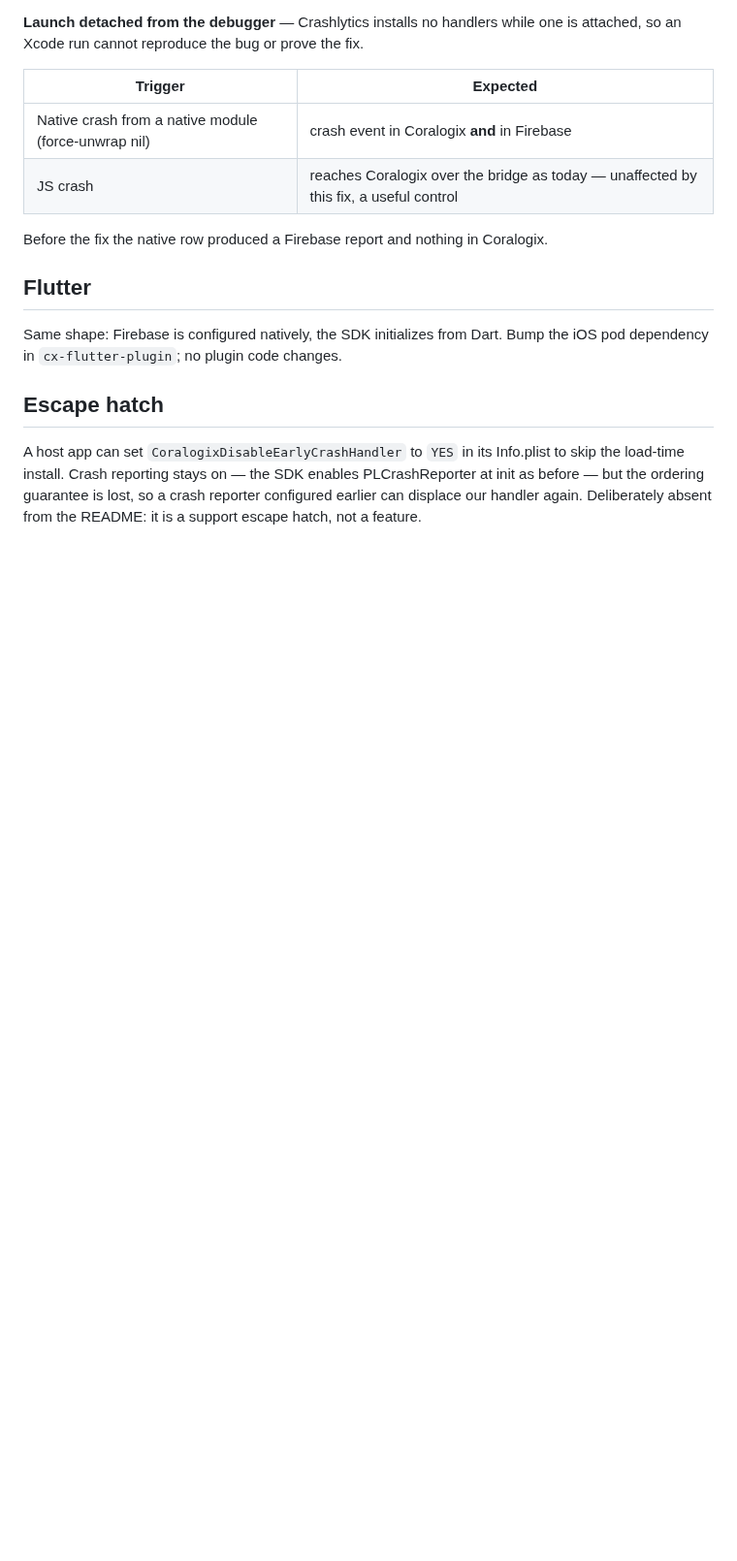
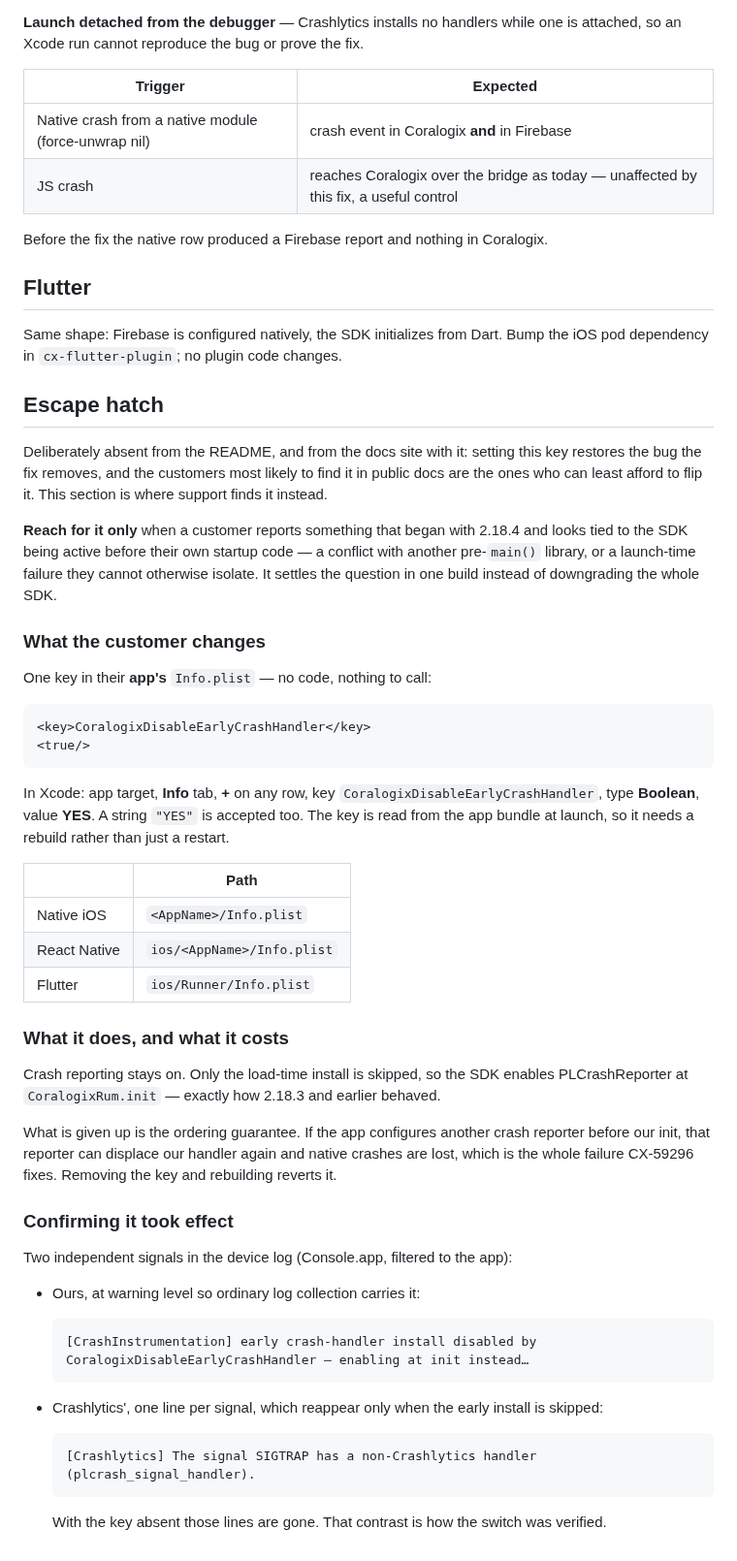
Before and after one commit to coralogix/cx-ios-sdk, a Markdown page: docs/CX-59296-react-native-rollout.md, the part around the change. Shown at 97% size. Rendered like a GitHub page; blank space fills up the shorter version.

Commit message:
docs: make the escape-hatch section usable for support (CX-59296)
The section named the Info.plist key and stopped there, which is enough to know the
hatch exists and not enough to use it. Since it is staying out of the README — setting
the key restores the bug the fix removes, and the customers most likely to find it in
public docs are the ones who can least afford to flip it — this document is the only
written home it has, so it needs to answer the questions support will actually ask.

Adds what the customer changes and where the file lives per platform, that it needs a
rebuild rather than a restart, what is given up (the ordering guarantee, leaving 2.18.3
behaviour), how to revert, and the two independent log lines that confirm it took
effect — ours at warning level, and Crashlytics' per-signal warnings reappearing, which
is the contrast the switch was verified against.

Also states when to reach for it: a report that began with 2.18.4 and looks tied to the
SDK being active before the app's own startup code.

README unchanged.

Co-Authored-By: Claude Opus 5 <noreply@anthropic.com>

````diff
--- a/docs/CX-59296-react-native-rollout.md
+++ b/docs/CX-59296-react-native-rollout.md
@@ -71,7 +71,58 @@ dependency in `cx-flutter-plugin`; no plugin code changes.
 
 ## Escape hatch
 
-A host app can set `CoralogixDisableEarlyCrashHandler` to `YES` in its Info.plist to skip the
-load-time install. Crash reporting stays on — the SDK enables PLCrashReporter at init as before —
-but the ordering guarantee is lost, so a crash reporter configured earlier can displace our handler
-again. Deliberately absent from the README: it is a support escape hatch, not a feature.
+Deliberately absent from the README, and from the docs site with it: setting this key restores the
+bug the fix removes, and the customers most likely to find it in public docs are the ones who can
+least afford to flip it. This section is where support finds it instead.
+
+**Reach for it only** when a customer reports something that began with 2.18.4 and looks tied to
+the SDK being active before their own startup code — a conflict with another pre-`main()` library,
+or a launch-time failure they cannot otherwise isolate. It settles the question in one build
+instead of downgrading the whole SDK.
+
+### What the customer changes
+
+One key in their **app's** `Info.plist` — no code, nothing to call:
+
+```xml
+<key>CoralogixDisableEarlyCrashHandler</key>
+<true/>
+```
+
+In Xcode: app target, **Info** tab, **+** on any row, key `CoralogixDisableEarlyCrashHandler`,
+type **Boolean**, value **YES**. A string `"YES"` is accepted too. The key is read from the app
+bundle at launch, so it needs a rebuild rather than just a restart.
+
+| | Path |
+|---|---|
+| Native iOS | `<AppName>/Info.plist` |
+| React Native | `ios/<AppName>/Info.plist` |
+| Flutter | `ios/Runner/Info.plist` |
+
+### What it does, and what it costs
+
+Crash reporting stays on. Only the load-time install is skipped, so the SDK enables
+PLCrashReporter at `CoralogixRum.init` — exactly how 2.18.3 and earlier behaved.
+
+What is given up is the ordering guarantee. If the app configures another crash reporter before
+our init, that reporter can displace our handler again and native crashes are lost, which is the
+whole failure CX-59296 fixes. Removing the key and rebuilding reverts it.
+
+### Confirming it took effect
+
+Two independent signals in the device log (Console.app, filtered to the app):
+
+- Ours, at warning level so ordinary log collection carries it:
+
+  ```
+  [CrashInstrumentation] early crash-handler install disabled by
+  CoralogixDisableEarlyCrashHandler — enabling at init instead…
+  ```
+
+- Crashlytics', one line per signal, which reappear only when the early install is skipped:
+
+  ```
+  [Crashlytics] The signal SIGTRAP has a non-Crashlytics handler (plcrash_signal_handler).
+  ```
+
+  With the key absent those lines are gone. That contrast is how the switch was verified.
````
